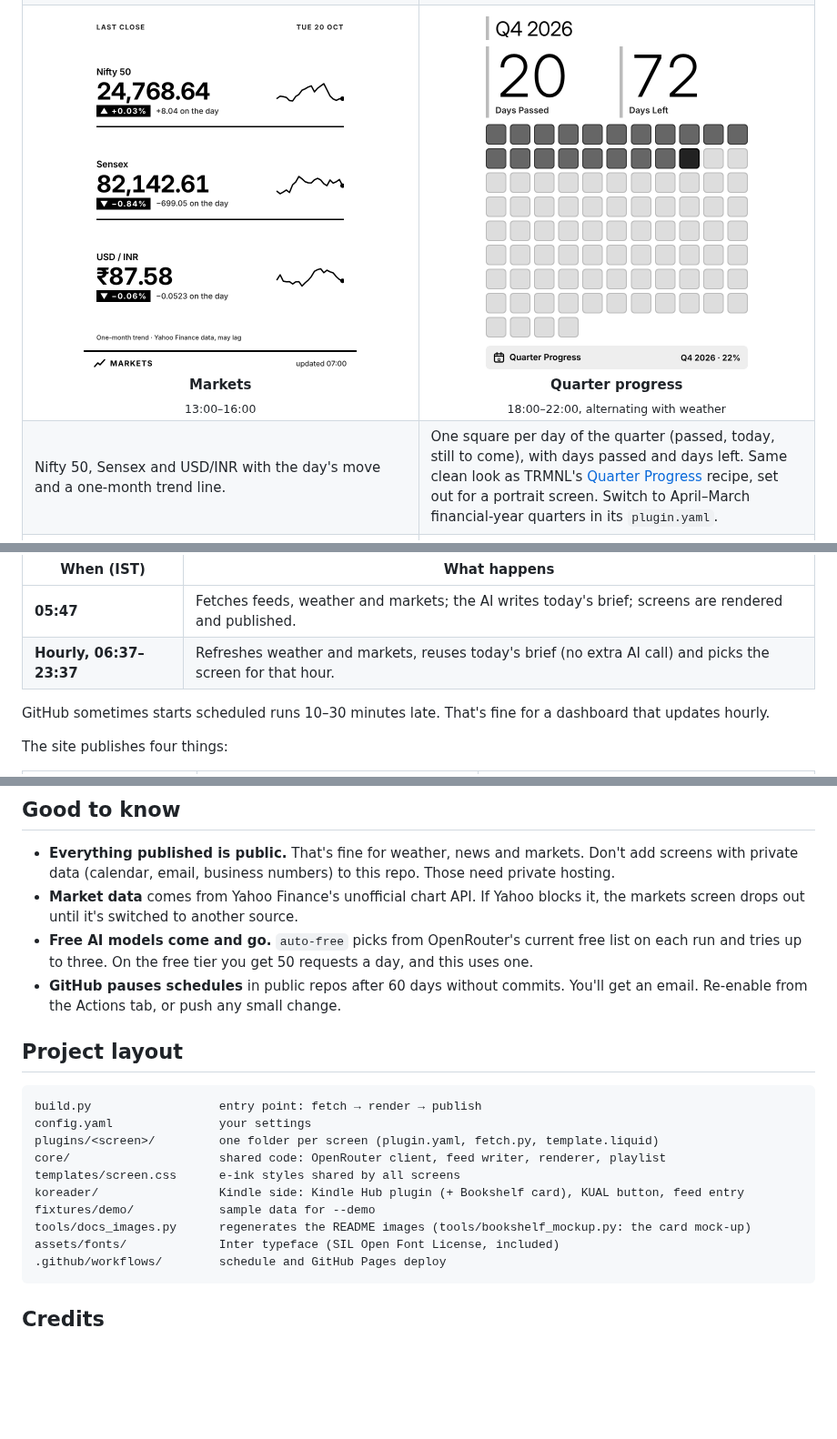
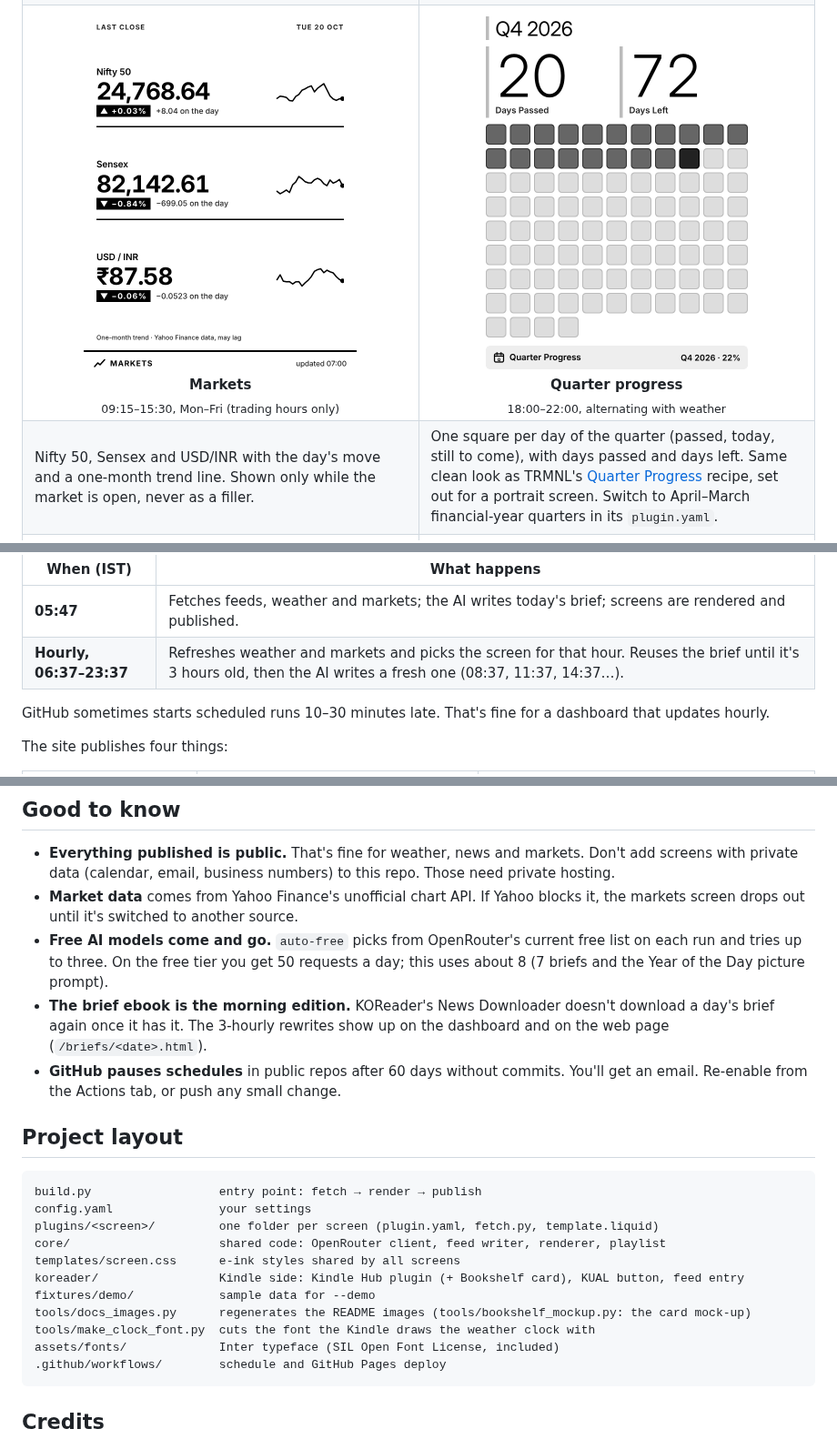
Before and after one commit to thirstyrhino/kindle-hub, a Markdown page: README.md, 3 parts joined by grey strips. Shown at 91% size. Drawn GitHub-style; blank space fills up the shorter version.

````diff
--- a/README.md
+++ b/README.md
@@ -39,10 +40,10 @@ nothing to host, nothing to keep switched on at home.
 </tr>
 <tr>
-<td align="center"><img src="docs/images/screen-markets.png" width="300" alt="Markets screen"><br><b>Markets</b><br><sub>13:00–16:00</sub></td>
+<td align="center"><img src="docs/images/screen-markets.png" width="300" alt="Markets screen"><br><b>Markets</b><br><sub>09:15–15:30, Mon–Fri (trading hours only)</sub></td>
 <td align="center"><img src="docs/images/screen-quarter_progress.png" width="300" alt="Quarter progress screen"><br><b>Quarter progress</b><br><sub>18:00–22:00, alternating with weather</sub></td>
 </tr>
 <tr>
-<td valign="top">Nifty 50, Sensex and USD/INR with the day's move and a one-month trend line.</td>
+<td valign="top">Nifty 50, Sensex and USD/INR with the day's move and a one-month trend line. Shown only while the market is open, never as a filler.</td>
 <td valign="top">One square per day of the quarter (passed, today, still to come), with days passed and days left. Same clean look as TRMNL's <a href="https://trmnl.com/recipes/quarter-progress-212805">Quarter Progress</a> recipe, set out for a portrait screen. Switch to April–March financial-year quarters in its <code>plugin.yaml</code>.</td>
 </tr>
 <tr>
@@ -72,7 +73,7 @@ flowchart LR
 | When (IST) | What happens |
 |---|---|
 | **05:47** | Fetches feeds, weather and markets; the AI writes today's brief; screens are rendered and published. |
-| **Hourly, 06:37–23:37** | Refreshes weather and markets, reuses today's brief (no extra AI call) and picks the screen for that hour. |
+| **Hourly, 06:37–23:37** | Refreshes weather and markets and picks the screen for that hour. Reuses the brief until it's 3 hours old, then the AI writes a fresh one (08:37, 11:37, 14:37…). |
 
 GitHub sometimes starts scheduled runs 10–30 minutes late. That's fine for a dashboard that
 updates hourly.
@@ -342,7 +356,11 @@ Open `site/index.html` to see the result. After changing a template, run
 - **Market data** comes from Yahoo Finance's unofficial chart API. If Yahoo blocks it, the
   markets screen drops out until it's switched to another source.
 - **Free AI models come and go.** `auto-free` picks from OpenRouter's current free list on each
-  run and tries up to three. On the free tier you get 50 requests a day, and this uses one.
+  run and tries up to three. On the free tier you get 50 requests a day; this uses about 8
+  (7 briefs and the Year of the Day picture prompt).
+- **The brief ebook is the morning edition.** KOReader's News Downloader doesn't download a
+  day's brief again once it has it. The 3-hourly rewrites show up on the dashboard and on the
+  web page (`/briefs/<date>.html`).
 - **GitHub pauses schedules** in public repos after 60 days without commits. You'll get an email.
   Re-enable from the Actions tab, or push any small change.
 
@@ -357,6 +375,7 @@ templates/screen.css      e-ink styles shared by all screens
 koreader/                 Kindle side: Kindle Hub plugin (+ Bookshelf card), KUAL button, feed entry
 fixtures/demo/            sample data for --demo
 tools/docs_images.py      regenerates the README images (tools/bookshelf_mockup.py: the card mock-up)
+tools/make_clock_font.py  cuts the font the Kindle draws the weather clock with
 assets/fonts/             Inter typeface (SIL Open Font License, included)
 .github/workflows/        schedule and GitHub Pages deploy
 ```
````
Also changed, not shown: other parts of README.md (+34 -20 lines), docs/images/hero.png, docs/images/screen-weather_aqi.png, docs/images/site-index.png, 14 other files.
